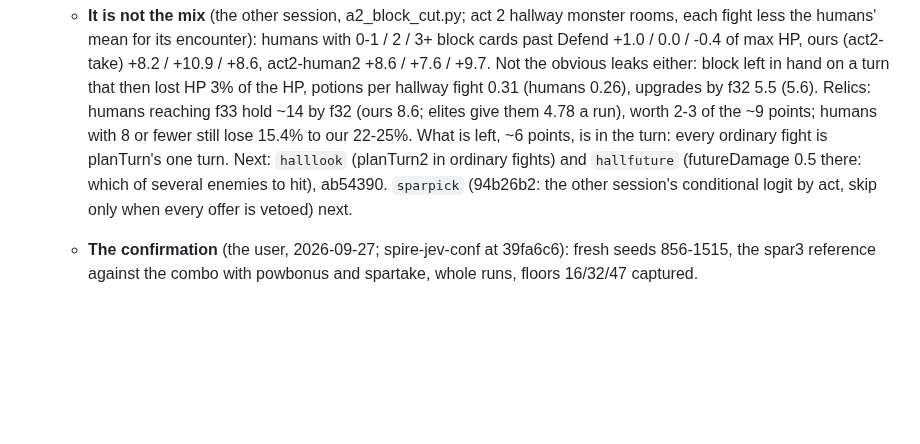
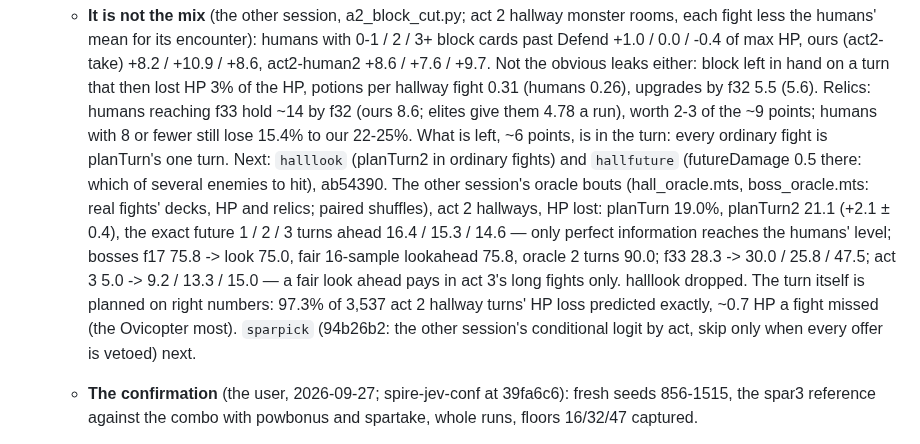
Before and after one commit to liu-x27/spire-jev, a Markdown page: docs/PLAN.md, the part around the change. Rendered like a GitHub page; blank space fills up the shorter version.

Commit message:
PLAN: the oracle bouts (the other session): a fair look ahead pays in act 3 only; halllook dropped
Co-Authored-By: Claude Opus 5.5 <noreply@anthropic.com>

```diff
--- a/docs/PLAN.md
+++ b/docs/PLAN.md
@@ -866,7 +866,17 @@ states, and only a simulator is fast enough for that.
      humans with 8 or fewer still lose 15.4% to our 22-25%. What is left, ~6
      points, is in the turn: every ordinary fight is planTurn's one turn.
      Next: `halllook` (planTurn2 in ordinary fights) and `hallfuture`
-     (futureDamage 0.5 there: which of several enemies to hit), ab54390. `sparpick` (94b26b2: the other
+     (futureDamage 0.5 there: which of several enemies to hit), ab54390.
+     The other session's oracle bouts (hall_oracle.mts, boss_oracle.mts: real
+     fights' decks, HP and relics; paired shuffles), act 2 hallways, HP lost:
+     planTurn 19.0%, planTurn2 21.1 (+2.1 ± 0.4), the exact future 1 / 2 / 3
+     turns ahead 16.4 / 15.3 / 14.6 — only perfect information reaches the
+     humans' level; bosses f17 75.8 -> look 75.0, fair 16-sample lookahead
+     75.8, oracle 2 turns 90.0; f33 28.3 -> 30.0 / 25.8 / 47.5; act 3 5.0 ->
+     9.2 / 13.3 / 15.0 — a fair look ahead pays in act 3's long fights only.
+     halllook dropped. The turn itself is planned on right numbers: 97.3%
+     of 3,537 act 2 hallway turns' HP loss predicted exactly, ~0.7 HP a fight
+     missed (the Ovicopter most). `sparpick` (94b26b2: the other
      session's conditional logit by act, skip only when every offer is
      vetoed) next.
    - **The confirmation** (the user, 2026-09-27; spire-jev-conf at 39fa6c6):
```
